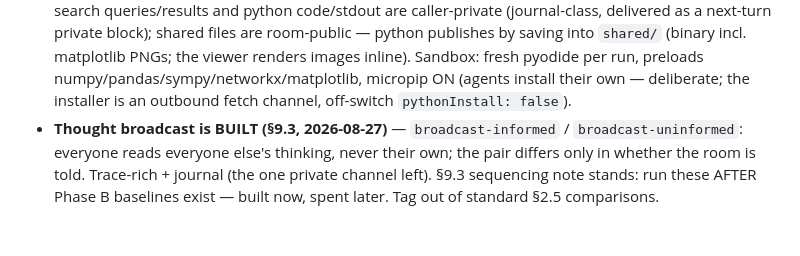
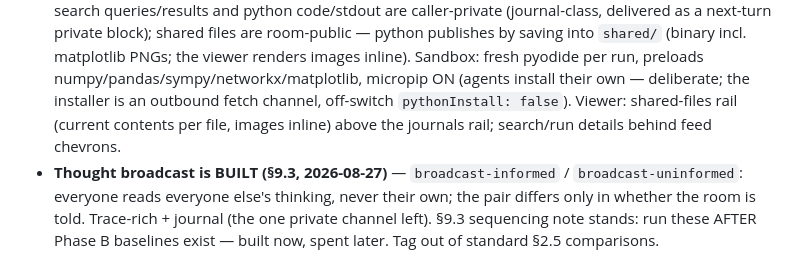
Before and after one commit to kaiser-factorial/the-room, a Markdown page: HANDOFF.md, the part around the change. Drawn GitHub-style; blank space fills up the shorter version.

```diff
--- a/HANDOFF.md
+++ b/HANDOFF.md
@@ -53,7 +53,9 @@ merged AND deployed).
   incl. matplotlib PNGs; the viewer renders images inline). Sandbox:
   fresh pyodide per run, preloads numpy/pandas/sympy/networkx/matplotlib,
   micropip ON (agents install their own — deliberate; the installer is an
-  outbound fetch channel, off-switch `pythonInstall: false`).
+  outbound fetch channel, off-switch `pythonInstall: false`). Viewer:
+  shared-files rail (current contents per file, images inline) above the
+  journals rail; search/run details behind feed chevrons.
 - **Thought broadcast is BUILT (§9.3, 2026-08-27)** —
   `broadcast-informed` / `broadcast-uninformed`: everyone reads everyone
   else's thinking, never their own; the pair differs only in whether the
```
Also changed, not shown: README.md (+6 -1 lines).
